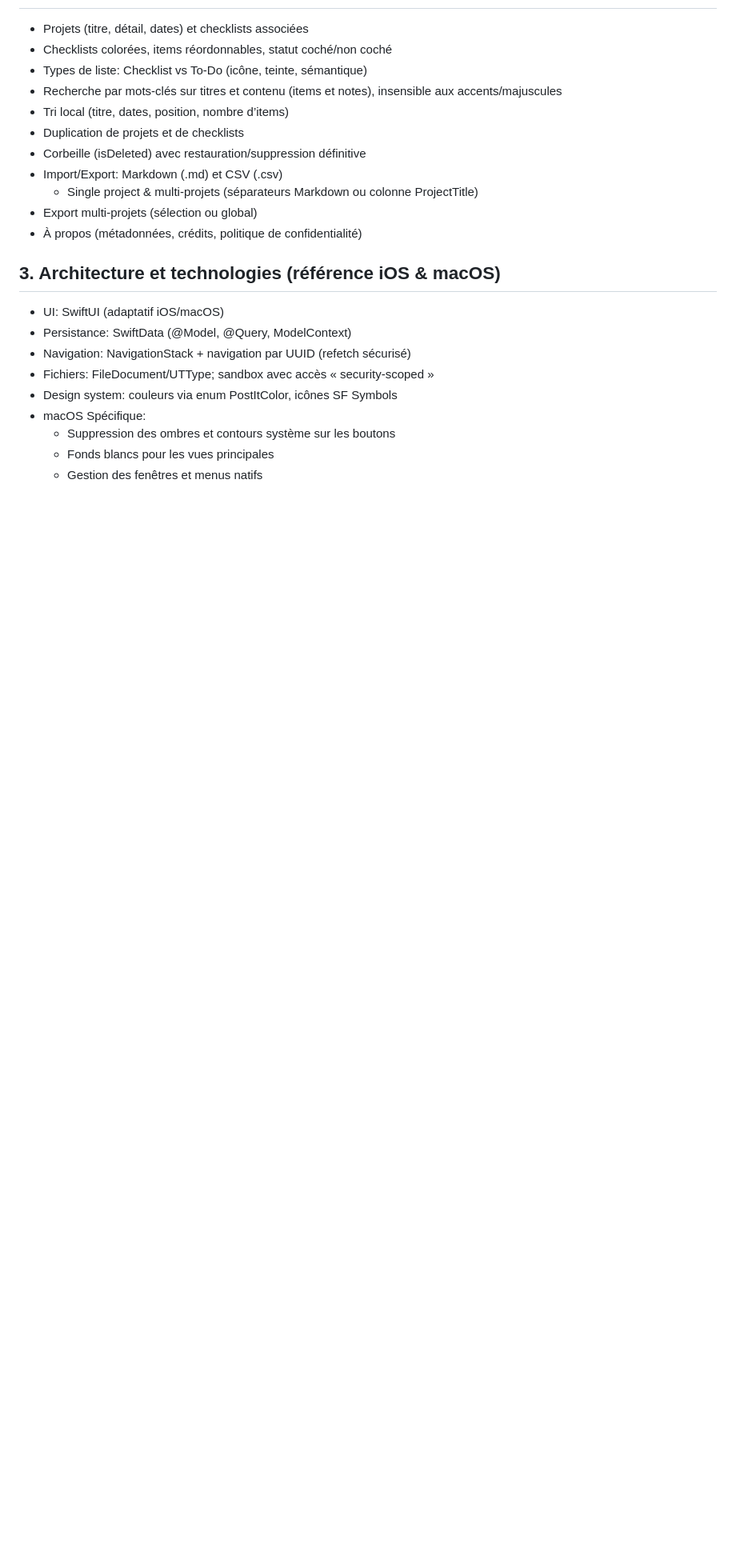
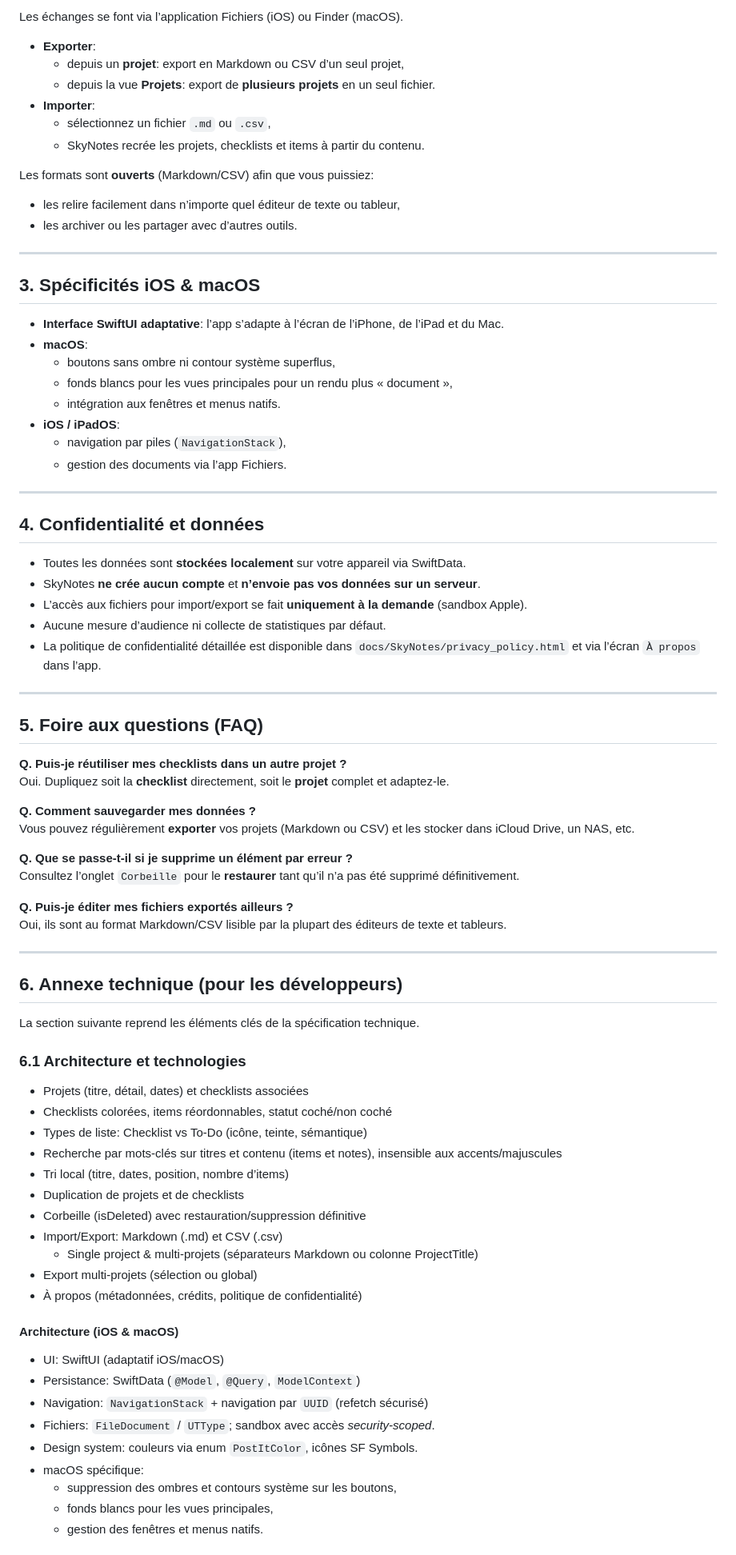
Before and after one commit to valerie-otero/valerie-otero.github.io, a Markdown page: SkyNotes/README.md, the part around the change printed below. Shown: that part at 80% size. GitHub-like rendering; blank space fills up the shorter version.

Commit message:
Revise README for SkyNotes project overview and features
Updated README to reflect new project features and organization.

```diff
--- a/SkyNotes/README.md
+++ b/SkyNotes/README.md
@@ -14,3 +73,63 @@ Document de référence pour développeurs et chefs de projet. Décrit les fonct
+Les échanges se font via l’application Fichiers (iOS) ou Finder (macOS).
+
+- **Exporter**:
+  - depuis un **projet**: export en Markdown ou CSV d’un seul projet,
+  - depuis la vue **Projets**: export de **plusieurs projets** en un seul fichier.
+- **Importer**:
+  - sélectionnez un fichier `.md` ou `.csv`,
+  - SkyNotes recrée les projets, checklists et items à partir du contenu.
+
+Les formats sont **ouverts** (Markdown/CSV) afin que vous puissiez:
+
+- les relire facilement dans n’importe quel éditeur de texte ou tableur,
+- les archiver ou les partager avec d’autres outils.
+
+---
+
+## 3. Spécificités iOS & macOS
+
+- **Interface SwiftUI adaptative**: l’app s’adapte à l’écran de l’iPhone, de l’iPad et du Mac.
+- **macOS**:
+  - boutons sans ombre ni contour système superflus,
+  - fonds blancs pour les vues principales pour un rendu plus « document »,
+  - intégration aux fenêtres et menus natifs.
+- **iOS / iPadOS**:
+  - navigation par piles (`NavigationStack`),
+  - gestion des documents via l’app Fichiers.
+
+---
+
+## 4. Confidentialité et données
+
+- Toutes les données sont **stockées localement** sur votre appareil via SwiftData.
+- SkyNotes **ne crée aucun compte** et **n’envoie pas vos données sur un serveur**.
+- L’accès aux fichiers pour import/export se fait **uniquement à la demande** (sandbox Apple).
+- Aucune mesure d’audience ni collecte de statistiques par défaut.
+- La politique de confidentialité détaillée est disponible dans `docs/SkyNotes/privacy_policy.html` et via l’écran `À propos` dans l’app.
+
+---
+
+## 5. Foire aux questions (FAQ)
+
+**Q. Puis‑je réutiliser mes checklists dans un autre projet ?**
+Oui. Dupliquez soit la **checklist** directement, soit le **projet** complet et adaptez‑le.
+
+**Q. Comment sauvegarder mes données ?**
+Vous pouvez régulièrement **exporter** vos projets (Markdown ou CSV) et les stocker dans iCloud Drive, un NAS, etc.
+
+**Q. Que se passe‑t‑il si je supprime un élément par erreur ?**
+Consultez l’onglet `Corbeille` pour le **restaurer** tant qu’il n’a pas été supprimé définitivement.
+
+**Q. Puis‑je éditer mes fichiers exportés ailleurs ?**
+Oui, ils sont au format Markdown/CSV lisible par la plupart des éditeurs de texte et tableurs.
+
+---
+
+## 6. Annexe technique (pour les développeurs)
+
+La section suivante reprend les éléments clés de la spécification technique.
+
+### 6.1 Architecture et technologies
 
 - Projets (titre, détail, dates) et checklists associées
 - Checklists colorées, items réordonnables, statut coché/non coché
@@ -24,15 +143,15 @@ Document de référence pour développeurs et chefs de projet. Décrit les fonct
 - Export multi-projets (sélection ou global)
 - À propos (métadonnées, crédits, politique de confidentialité)
 
-## 3. Architecture et technologies (référence iOS & macOS)
+#### Architecture (iOS & macOS)
 
 - UI: SwiftUI (adaptatif iOS/macOS)
-- Persistance: SwiftData (@Model, @Query, ModelContext)
-- Navigation: NavigationStack + navigation par UUID (refetch sécurisé)
-- Fichiers: FileDocument/UTType; sandbox avec accès « security‑scoped »
-- Design system: couleurs via enum PostItColor, icônes SF Symbols
-- macOS Spécifique:
-  - Suppression des ombres et contours système sur les boutons
-  - Fonds blancs pour les vues principales
-  - Gestion des fenêtres et menus natifs
+- Persistance: SwiftData (`@Model`, `@Query`, `ModelContext`)
+- Navigation: `NavigationStack` + navigation par `UUID` (refetch sécurisé)
+- Fichiers: `FileDocument` / `UTType`; sandbox avec accès *security‑scoped*.
+- Design system: couleurs via enum `PostItColor`, icônes SF Symbols.
+- macOS spécifique:
+  - suppression des ombres et contours système sur les boutons,
+  - fonds blancs pour les vues principales,
+  - gestion des fenêtres et menus natifs.
 
```
Also changed, not shown: other parts of SkyNotes/README.md (+93 -44 lines).
